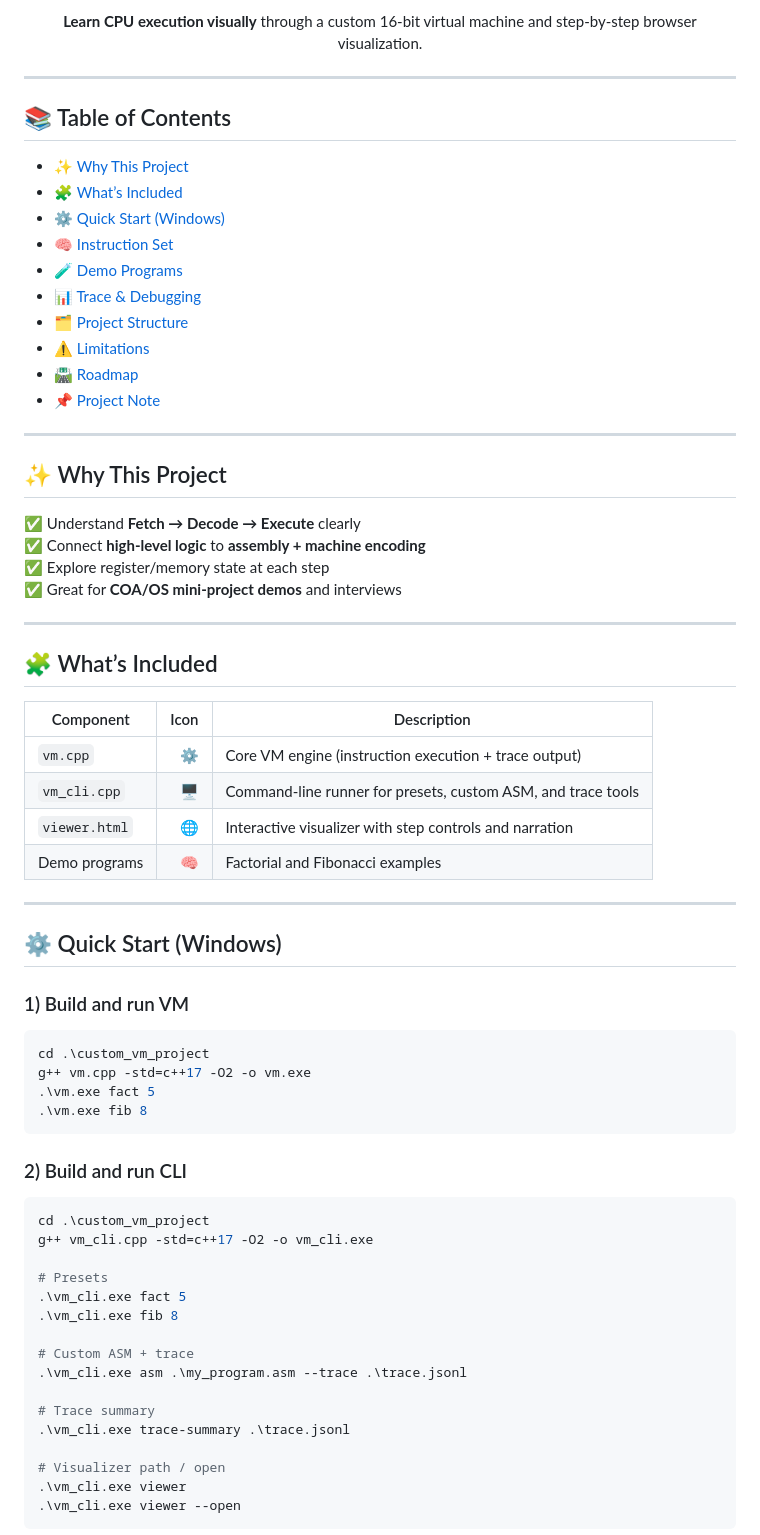
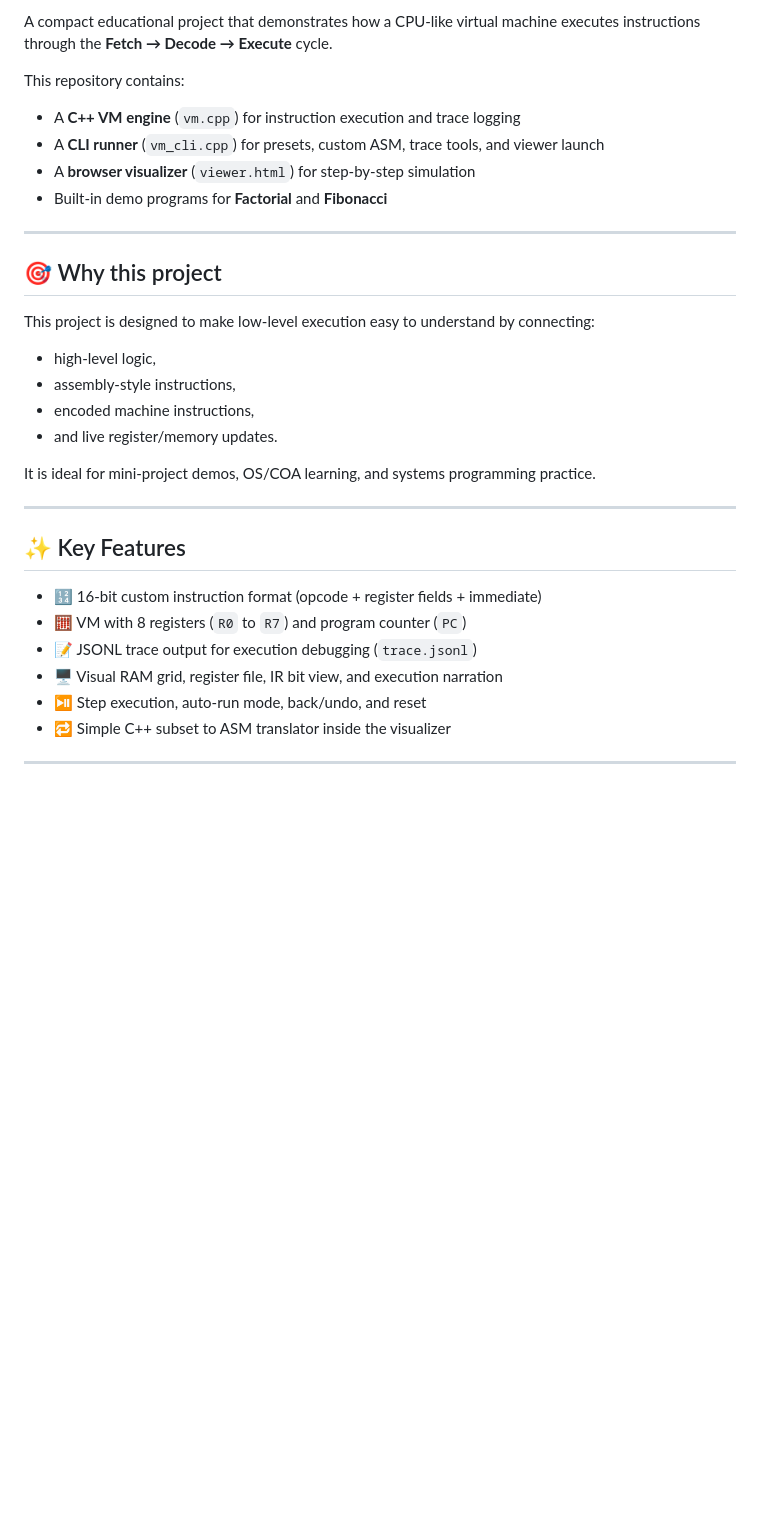
Before and after one commit to Kashvi1811/Mini_Project_2026, a Markdown page: README.md, the part around one of its changes. Rendered like a GitHub page; blank space fills up the shorter version.

````diff
--- a/README.md
+++ b/README.md
@@ -9,72 +8,37 @@
 </p>
 
-<p align="center">
-  <b>Learn CPU execution visually</b> through a custom 16-bit virtual machine and step-by-step browser visualization.
-</p>
+A compact educational project that demonstrates how a CPU-like virtual machine executes instructions through the **Fetch → Decode → Execute** cycle.
+
+This repository contains:
+
+- A **C++ VM engine** (`vm.cpp`) for instruction execution and trace logging
+- A **CLI runner** (`vm_cli.cpp`) for presets, custom ASM, trace tools, and viewer launch
+- A **browser visualizer** (`viewer.html`) for step-by-step simulation
+- Built-in demo programs for **Factorial** and **Fibonacci**
 
 ---
 
-## 📚 Table of Contents
-- [✨ Why This Project](#-why-this-project)
-- [🧩 What’s Included](#-whats-included)
-- [⚙️ Quick Start (Windows)](#️-quick-start-windows)
-- [🧠 Instruction Set](#-instruction-set)
-- [🧪 Demo Programs](#-demo-programs)
-- [📊 Trace & Debugging](#-trace--debugging)
-- [🗂️ Project Structure](#️-project-structure)
-- [⚠️ Limitations](#️-limitations)
-- [🛣️ Roadmap](#️-roadmap)
-- [📌 Project Note](#-project-note)
+## 🎯 Why this project
+
+This project is designed to make low-level execution easy to understand by connecting:
+
+- high-level logic,
+- assembly-style instructions,
+- encoded machine instructions,
+- and live register/memory updates.
+
+It is ideal for mini-project demos, OS/COA learning, and systems programming practice.
 
 ---
 
-## ✨ Why This Project
+## ✨ Key Features
 
-✅ Understand **Fetch → Decode → Execute** clearly
-✅ Connect **high-level logic** to **assembly + machine encoding**
-✅ Explore register/memory state at each step
-✅ Great for **COA/OS mini-project demos** and interviews
+- 🔢 16-bit custom instruction format (opcode + register fields + immediate)
+- 🧮 VM with 8 registers (`R0` to `R7`) and program counter (`PC`)
+- 📝 JSONL trace output for execution debugging (`trace.jsonl`)
+- 🖥️ Visual RAM grid, register file, IR bit view, and execution narration
+- ⏯️ Step execution, auto-run mode, back/undo, and reset
+- 🔁 Simple C++ subset to ASM translator inside the visualizer
 
 ---
 
-## 🧩 What’s Included
-
-| Component | Icon | Description |
-|---|---:|---|
-| `vm.cpp` | ⚙️ | Core VM engine (instruction execution + trace output) |
-| `vm_cli.cpp` | 🖥️ | Command-line runner for presets, custom ASM, and trace tools |
-| `viewer.html` | 🌐 | Interactive visualizer with step controls and narration |
-| Demo programs | 🧠 | Factorial and Fibonacci examples |
-
----
-
-## ⚙️ Quick Start (Windows)
-
-### 1) Build and run VM
-```powershell
-cd .\custom_vm_project
-g++ vm.cpp -std=c++17 -O2 -o vm.exe
-.\vm.exe fact 5
-.\vm.exe fib 8
-```
-
-### 2) Build and run CLI
-```powershell
-cd .\custom_vm_project
-g++ vm_cli.cpp -std=c++17 -O2 -o vm_cli.exe
-
-# Presets
-.\vm_cli.exe fact 5
-.\vm_cli.exe fib 8
-
-# Custom ASM + trace
-.\vm_cli.exe asm .\my_program.asm --trace .\trace.jsonl
-
-# Trace summary
-.\vm_cli.exe trace-summary .\trace.jsonl
-
-# Visualizer path / open
-.\vm_cli.exe viewer
-.\vm_cli.exe viewer --open
-```
-
````
Also changed, not shown: other parts of README.md (+119 -70 lines).
